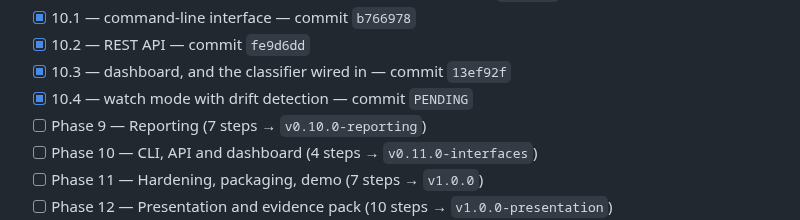
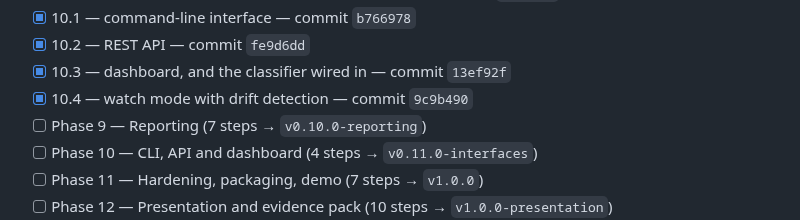
Before and after one commit to PrashamJ17/SIH_PS160, a Markdown page: PROGRESS.md, the part around the change. GitHub-like rendering.

Commit message:
docs: record the watch SHA
Co-Authored-By: Claude Opus 5 <noreply@anthropic.com>

```diff
--- a/PROGRESS.md
+++ b/PROGRESS.md
@@ -144,7 +144,7 @@ Authoritative execution document: `IPsec_Sentinel_BUILD_PLAN.md` (98 steps, 13 p
 - [x] 10.1 — command-line interface — commit `b766978`
 - [x] 10.2 — REST API — commit `fe9d6dd`
 - [x] 10.3 — dashboard, and the classifier wired in — commit `13ef92f`
-- [x] 10.4 — watch mode with drift detection — commit `PENDING`
+- [x] 10.4 — watch mode with drift detection — commit `9c9b490`
 - [ ] Phase 9 — Reporting (7 steps → `v0.10.0-reporting`)
 - [ ] Phase 10 — CLI, API and dashboard (4 steps → `v0.11.0-interfaces`)
 - [ ] Phase 11 — Hardening, packaging, demo (7 steps → `v1.0.0`)
```
